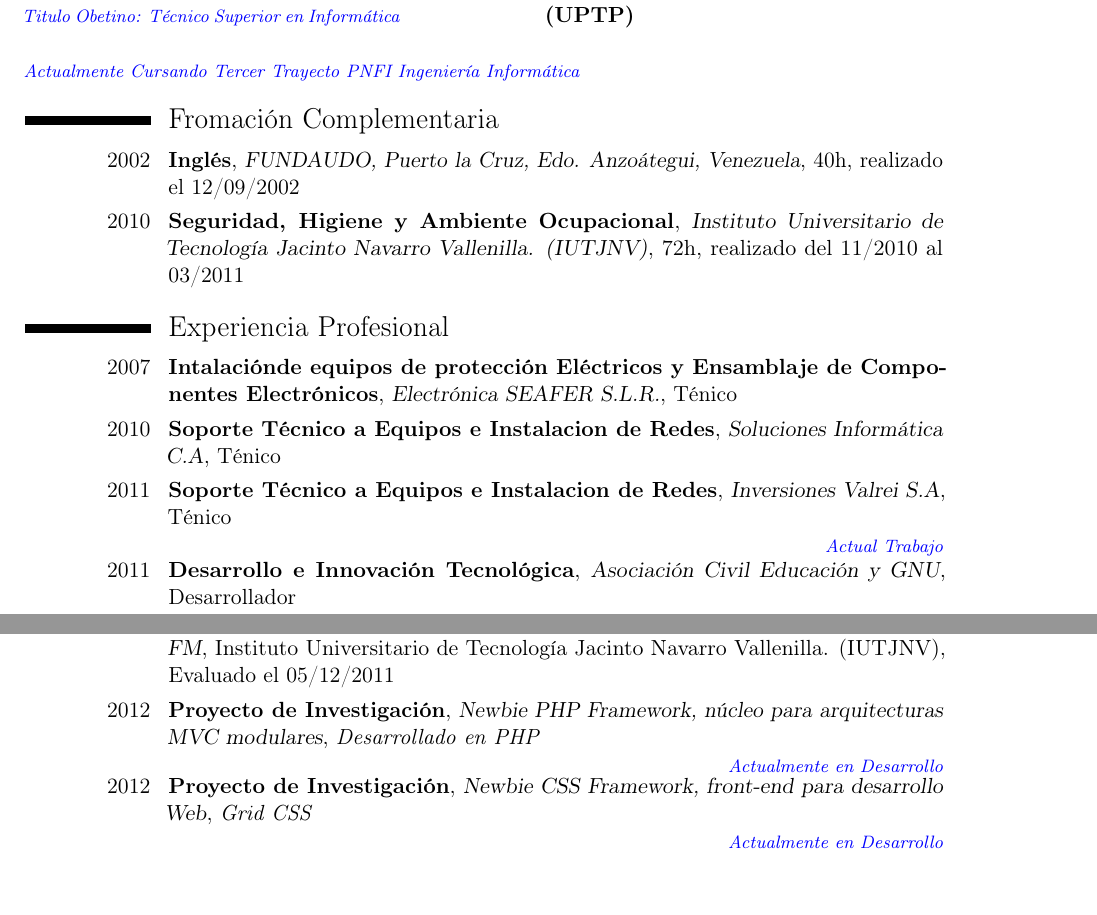
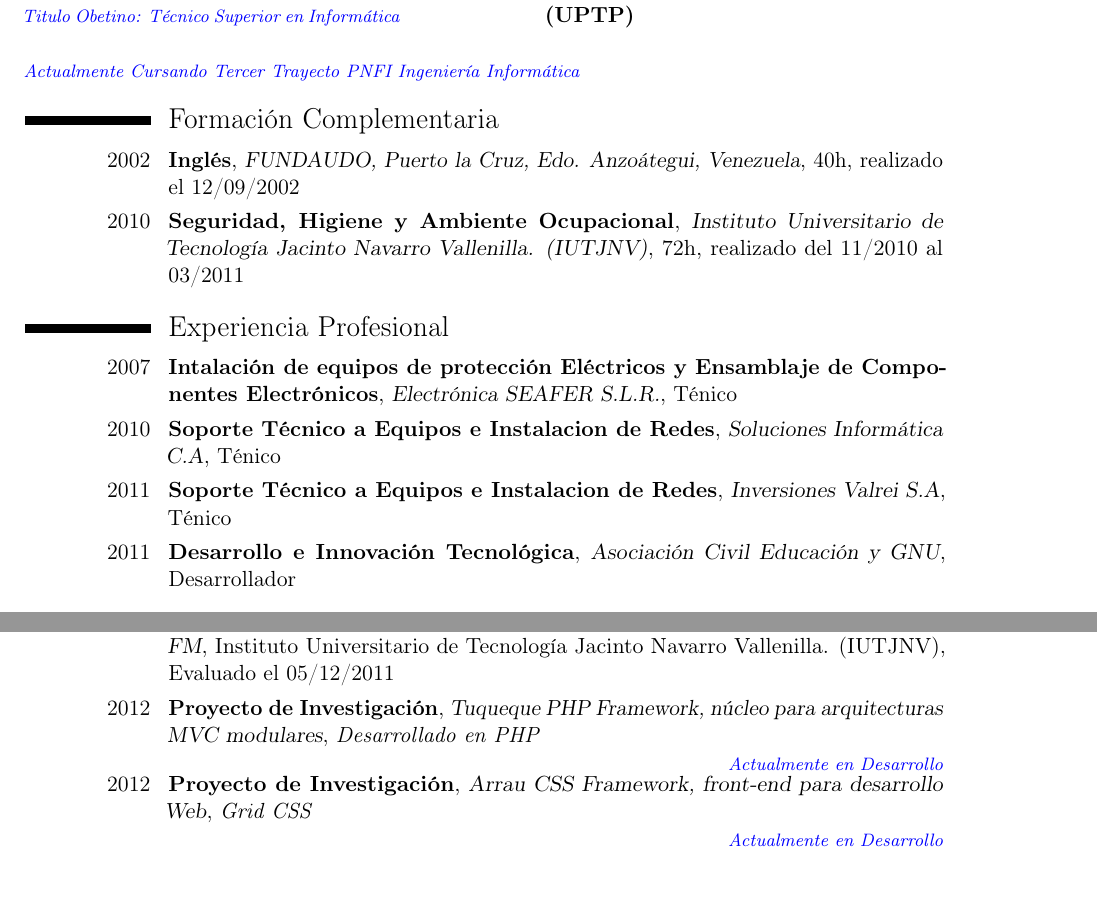
Before and after one commit to afariasfermin/Resumen_Curricular, a LaTeX CV (Resumen Curricular.tex): two parts of pages 1 and 2 of 3 before the commit and two parts of pages 1 and 3 of 4 after it, joined at a grey line, cut so that both start at the same text. Compiled offline with pdfLaTeX.

Commit message:
Actualizado

```diff
--- a/Resumen Curricular.tex
+++ b/Resumen Curricular.tex
@@ -38,14 +40,14 @@
 \hfill{\itshape\color{blue}\footnotesize{}Actualmente Cursando Tercer Trayecto PNFI Ingenier\'ia Inform\'atica}
 
 
-\section{Fromaci\'on Complementaria}
+\section{Formaci\'on Complementaria}
 \cventry{2002}{Ingl\'es}{FUNDAUDO, Puerto la Cruz, Edo. Anzo\'ategui, Venezuela}{40h}{realizado el 12/09/2002}{}
 \cventry{2010}{Seguridad, Higiene y Ambiente Ocupacional}{Instituto Universitario de Tecnolog\'ia Jacinto Navarro Vallenilla. (IUTJNV)}{72h}{realizado del 11/2010 al 03/2011}{}
 
 \section{Experiencia Profesional}
-\cventry{2007}{Intalaci\'onde equipos de protecci\'on El\'ectricos y Ensamblaje de Componentes Electr\'onicos}{Electr\'onica SEAFER S.L.R.}{T\'enico}{}{}
+\cventry{2007}{Intalaci\'on de equipos de protecci\'on El\'ectricos y Ensamblaje de Componentes Electr\'onicos}{Electr\'onica SEAFER S.L.R.}{T\'enico}{}{}
 \cventry{2010}{Soporte T\'ecnico a Equipos e Instalacion de Redes}{Soluciones Inform\'atica C.A}{T\'enico}{}{}
-\cventry{2011}{Soporte T\'ecnico a Equipos e Instalacion de Redes}{Inversiones Valrei S.A}{T\'enico}{}{}\hfill{\itshape\color{blue}\footnotesize{}Actual Trabajo}
+\cventry{2011}{Soporte T\'ecnico a Equipos e Instalacion de Redes}{Inversiones Valrei S.A}{T\'enico}{}{}
 \cventry{2011}{Desarrollo e Innovaci\'on Tecnol\'ogica}{Asociaci\'on Civil Educaci\'on y GNU}{Desarrollador}{}{}\hfill{\itshape\color{blue}\footnotesize{}Activista de la Comunidad}
 
 \closesection{}
@@ -67,8 +69,8 @@
 
 \section{Investigaciones y Publicaciones}
 \cventry{2011}{Proyecto de Investigaci\'on}{Sistema Computarizado de Gesti\'on Administrativa para la Facturaci\'on y Control de Espacios Publicitarios de la Emisora Feliz 104.7 FM}{Instituto Universitario de Tecnolog\'ia Jacinto Navarro Vallenilla. (IUTJNV)}{Evaluado el 05/12/2011}{}
-\cventry{2012}{Proyecto de Investigaci\'on}{Newbie PHP Framework, n\'ucleo para arquitecturas MVC modulares}{\textit{Desarrollado en PHP}}{}{}\hfill{\itshape\color{blue}\footnotesize{}Actualmente en Desarrollo}
-\cventry{2012}{Proyecto de Investigaci\'on}{Newbie CSS Framework, front-end para desarrollo Web}{\textit{Grid CSS}}{}{}\hfill{\itshape\color{blue}\footnotesize{}Actualmente en Desarrollo}
+\cventry{2012}{Proyecto de Investigaci\'on}{Tuqueque PHP Framework, n\'ucleo para arquitecturas MVC modulares}{\textit{Desarrollado en PHP}}{}{}\hfill{\itshape\color{blue}\footnotesize{}Actualmente en Desarrollo}
+\cventry{2012}{Proyecto de Investigaci\'on}{Arrau CSS Framework, front-end para desarrollo Web}{\textit{Grid CSS}}{}{}\hfill{\itshape\color{blue}\footnotesize{}Actualmente en Desarrollo}
 
 \closesection{}
 \pagebreak{}
```
Also changed, not shown: Resumen Curricular.pdf, Resumen Curricular.tex (6 more changed lines), 4 other files.
